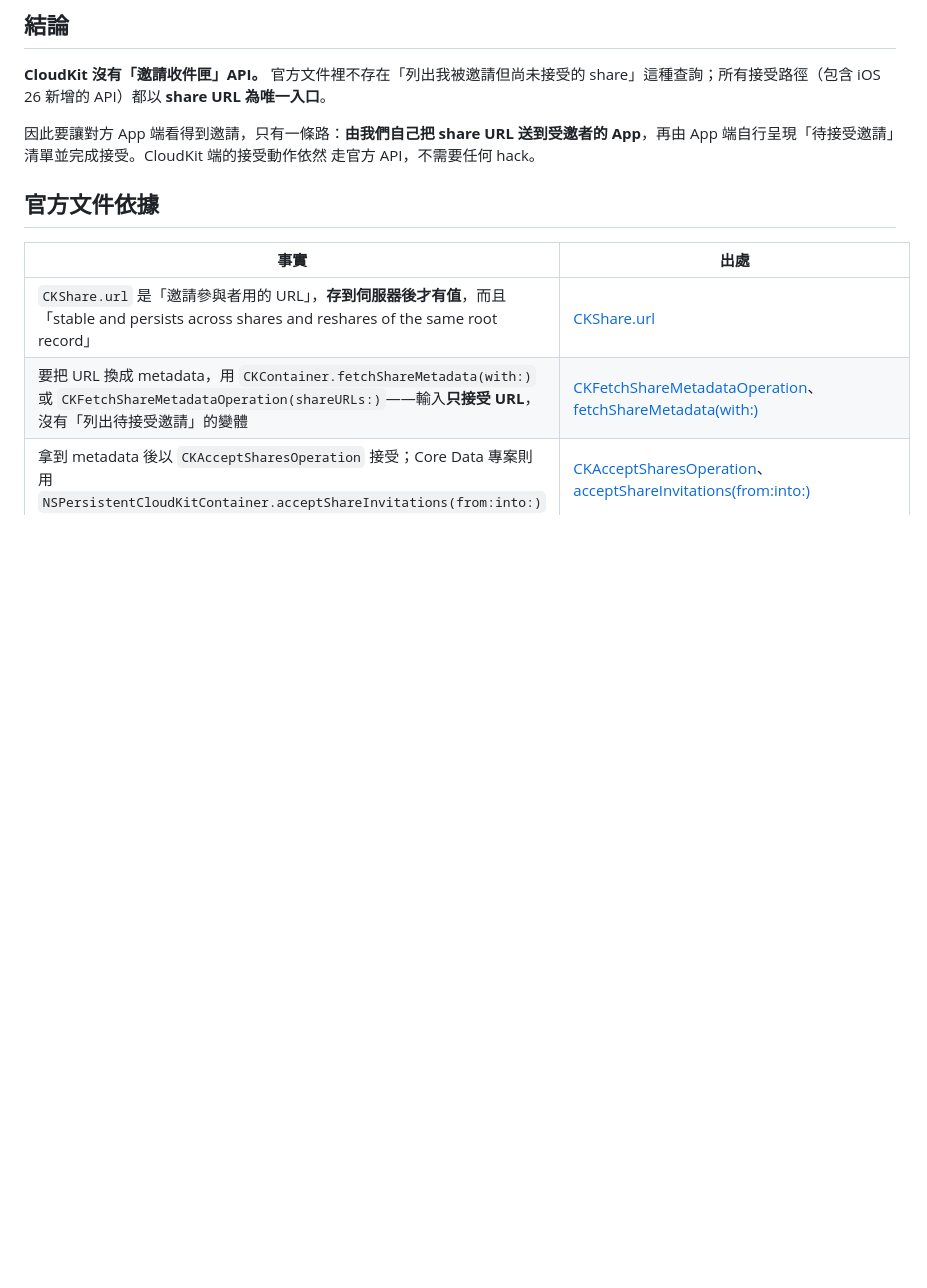
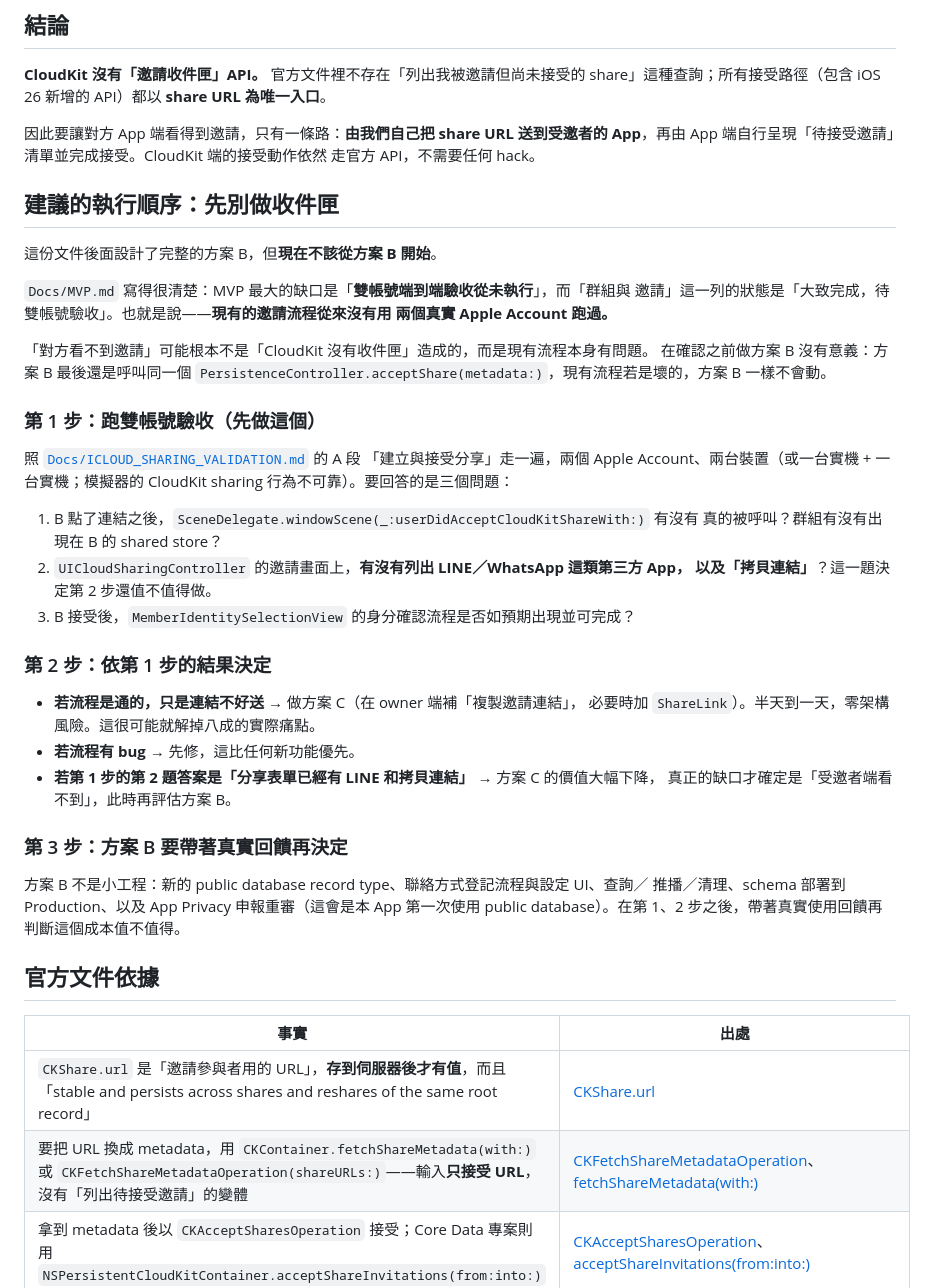
Before and after one commit to shaunchuang/shared-ledger-ios, a Markdown page: Docs/INVITE_DELIVERY.md, the part around the change. GitHub-like rendering; blank space fills up the shorter version.

Commit message:
Put two-account validation ahead of building the invite inbox
The MVP notes record that the sharing flow has never been run with two
real Apple Accounts, so "the invitee sees nothing" is not yet known to
be a missing-inbox problem rather than a broken-flow one. Building the
inbox first cannot settle it either, since the inbox ends at the same
acceptShare call.

Lead the document with the order that follows from that: validate,
then let the result choose between fixing the flow, making the link
easier to send, and committing to the inbox.

Co-Authored-By: Claude Opus 5 <noreply@anthropic.com>
Claude-Session: https://claude.ai/code/session_01SPWS6x9VkaKt2WzEuWcoQv

```diff
--- a/Docs/INVITE_DELIVERY.md
+++ b/Docs/INVITE_DELIVERY.md
@@ -19,6 +19,44 @@ share」這種查詢；所有接受路徑（包含 iOS 26 新增的 API）都以
 因此要讓對方 App 端看得到邀請，只有一條路：**由我們自己把 share URL 送到受邀者的
 App**，再由 App 端自行呈現「待接受邀請」清單並完成接受。CloudKit 端的接受動作依然
 走官方 API，不需要任何 hack。
+
+## 建議的執行順序：先別做收件匣
+
+這份文件後面設計了完整的方案 B，但**現在不該從方案 B 開始**。
+
+`Docs/MVP.md` 寫得很清楚：MVP 最大的缺口是「**雙帳號端到端驗收從未執行**」，而「群組與
+邀請」這一列的狀態是「大致完成，待雙帳號驗收」。也就是說——**現有的邀請流程從來沒有用
+兩個真實 Apple Account 跑過。**
+
+「對方看不到邀請」可能根本不是「CloudKit 沒有收件匣」造成的，而是現有流程本身有問題。
+在確認之前做方案 B 沒有意義：方案 B 最後還是呼叫同一個
+`PersistenceController.acceptShare(metadata:)`，現有流程若是壞的，方案 B 一樣不會動。
+
+### 第 1 步：跑雙帳號驗收（先做這個）
+
+照 [`Docs/ICLOUD_SHARING_VALIDATION.md`](ICLOUD_SHARING_VALIDATION.md) 的 A 段
+「建立與接受分享」走一遍，兩個 Apple Account、兩台裝置（或一台實機 + 一台實機；模擬器的
+CloudKit sharing 行為不可靠）。要回答的是三個問題：
+
+1. B 點了連結之後，`SceneDelegate.windowScene(_:userDidAcceptCloudKitShareWith:)` 有沒有
+   真的被呼叫？群組有沒有出現在 B 的 shared store？
+2. `UICloudSharingController` 的邀請畫面上，**有沒有列出 LINE／WhatsApp 這類第三方 App，
+   以及「拷貝連結」**？這一題決定第 2 步還值不值得做。
+3. B 接受後，`MemberIdentitySelectionView` 的身分確認流程是否如預期出現並可完成？
+
+### 第 2 步：依第 1 步的結果決定
+
+- **若流程是通的，只是連結不好送** → 做方案 C（在 owner 端補「複製邀請連結」，
+  必要時加 `ShareLink`）。半天到一天，零架構風險。這很可能就解掉八成的實際痛點。
+- **若流程有 bug** → 先修，這比任何新功能優先。
+- **若第 1 步的第 2 題答案是「分享表單已經有 LINE 和拷貝連結」** → 方案 C 的價值大幅下降，
+  真正的缺口才確定是「受邀者端看不到」，此時再評估方案 B。
+
+### 第 3 步：方案 B 要帶著真實回饋再決定
+
+方案 B 不是小工程：新的 public database record type、聯絡方式登記流程與設定 UI、查詢／
+推播／清理、schema 部署到 Production、以及 App Privacy 申報重審（這會是本 App 第一次使用
+public database）。在第 1、2 步之後，帶著真實使用回饋再判斷這個成本值不值得。
 
 ## 官方文件依據
 
```
